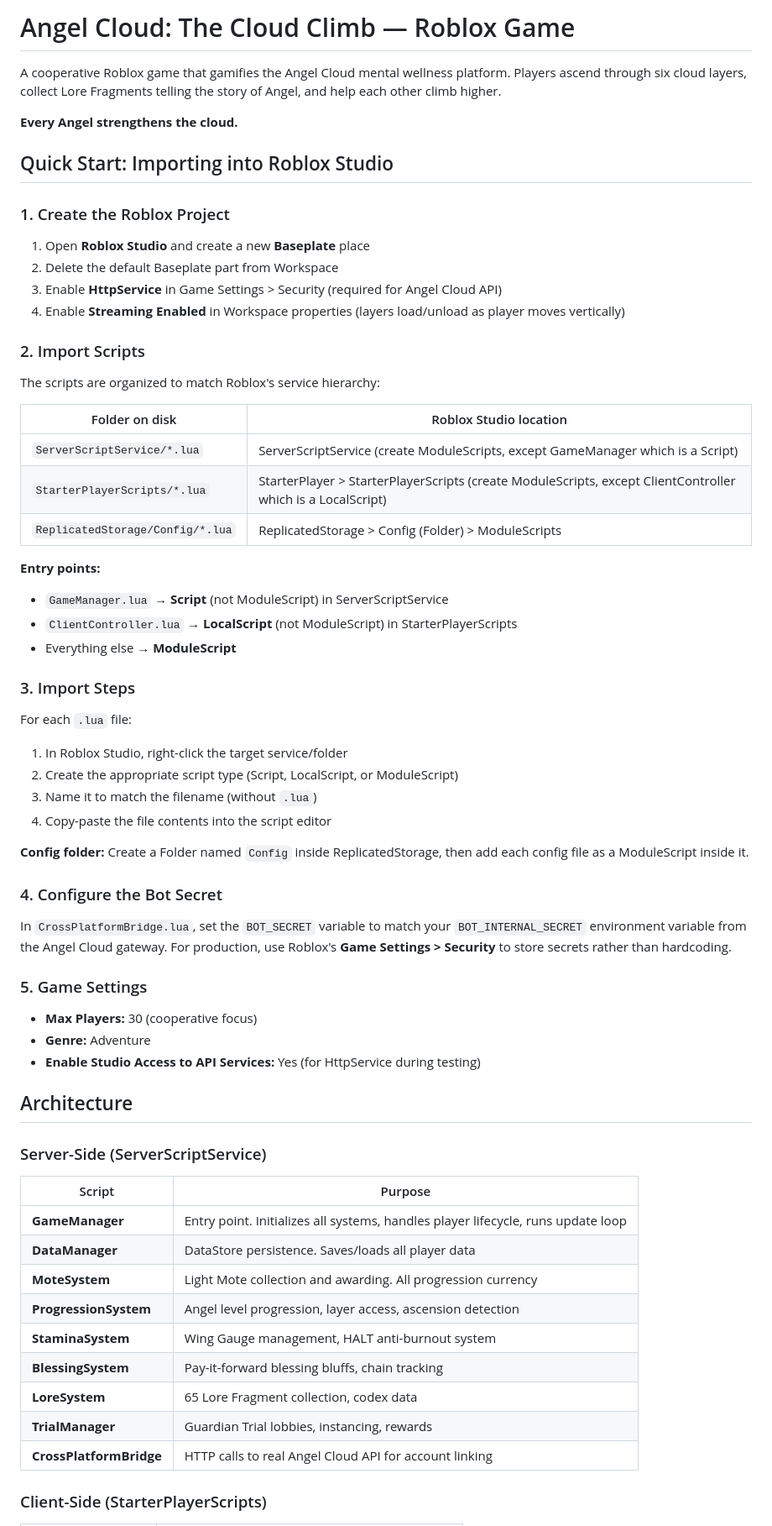
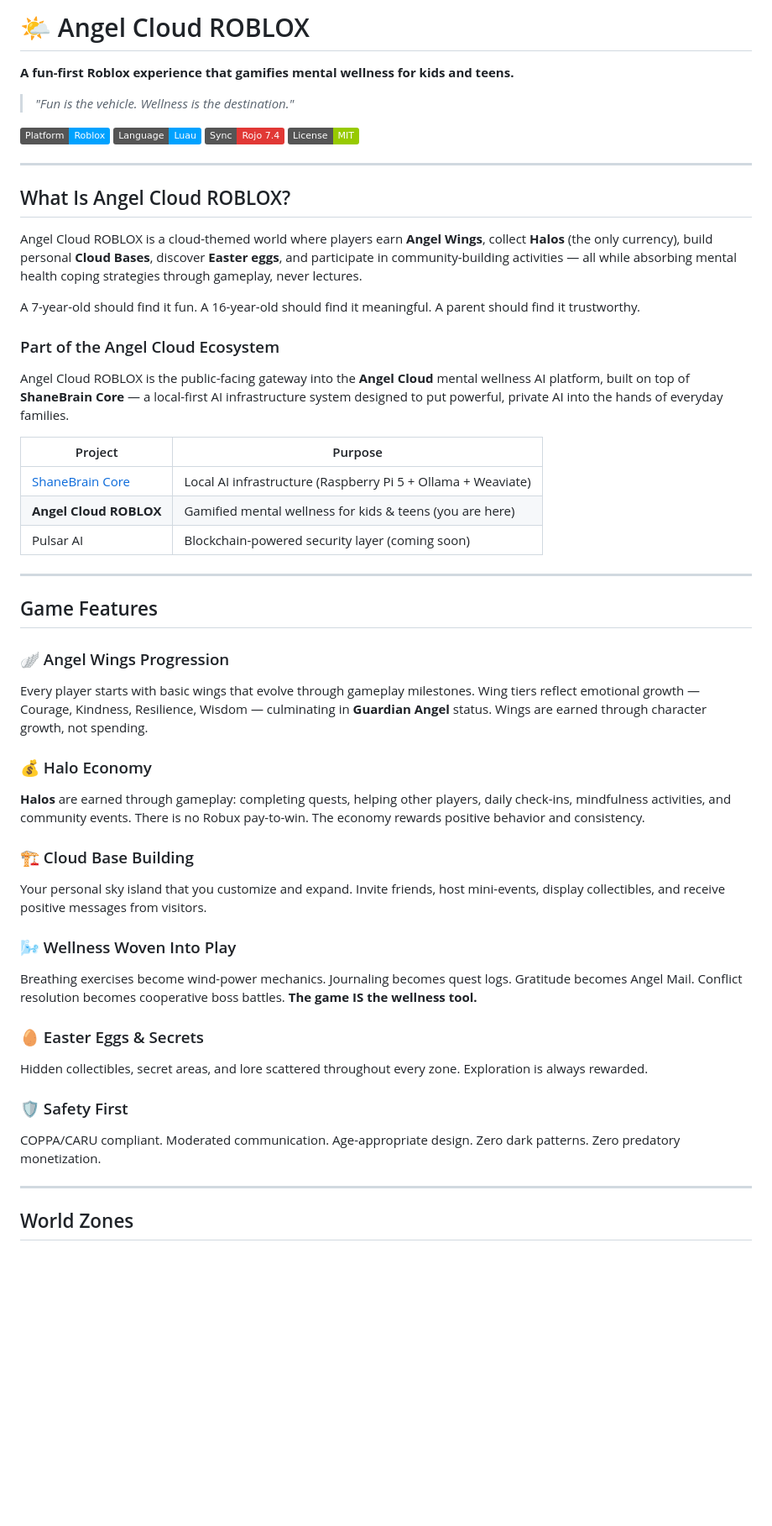
Before and after one commit to thebardchat/angel-cloud-roblox, a Markdown page: README.md, the part around one of its changes. Shown at 84% size. Drawn GitHub-style; badges without logos; blank space fills up the shorter version.

```diff
--- a/README.md
+++ b/README.md
@@ -1,68 +1,55 @@
-# Angel Cloud: The Cloud Climb — Roblox Game
+# 🌤️ Angel Cloud ROBLOX
 
-A cooperative Roblox game that gamifies the Angel Cloud mental wellness platform. Players ascend through six cloud layers, collect Lore Fragments telling the story of Angel, and help each other climb higher.
+**A fun-first Roblox experience that gamifies mental wellness for kids and teens.**
 
-**Every Angel strengthens the cloud.**
+> _"Fun is the vehicle. Wellness is the destination."_
 
-## Quick Start: Importing into Roblox Studio
+[![Roblox](https://img.shields.io/badge/Platform-Roblox-00A2FF?style=flat&logo=roblox&logoColor=white)](https://www.roblox.com)
+[![Luau](https://img.shields.io/badge/Language-Luau-00A2FF?style=flat)](https://luau-lang.org)
+[![Rojo](https://img.shields.io/badge/Sync-Rojo%207.4-E13835?style=flat)](https://rojo.space)
+[![License](https://img.shields.io/badge/License-MIT-green?style=flat)](#license)
 
-### 1. Create the Roblox Project
+---
 
-1. Open **Roblox Studio** and create a new **Baseplate** place
-2. Delete the default Baseplate part from Workspace
-3. Enable **HttpService** in Game Settings > Security (required for Angel Cloud API)
-4. Enable **Streaming Enabled** in Workspace properties (layers load/unload as player moves vertically)
+## What Is Angel Cloud ROBLOX?
 
-### 2. Import Scripts
+Angel Cloud ROBLOX is a cloud-themed world where players earn **Angel Wings**, collect **Halos** (the only currency), build personal **Cloud Bases**, discover **Easter eggs**, and participate in community-building activities — all while absorbing mental health coping strategies through gameplay, never lectures.
 
-The scripts are organized to match Roblox's service hierarchy:
+A 7-year-old should find it fun. A 16-year-old should find it meaningful. A parent should find it trustworthy.
 
-| Folder on disk | Roblox Studio location |
-|---|---|
-| `ServerScriptService/*.lua` | ServerScriptService (create ModuleScripts, except GameManager which is a Script) |
-| `StarterPlayerScripts/*.lua` | StarterPlayer > StarterPlayerScripts (create ModuleScripts, except ClientController which is a LocalScript) |
-| `ReplicatedStorage/Config/*.lua` | ReplicatedStorage > Config (Folder) > ModuleScripts |
+### Part of the Angel Cloud Ecosystem
 
-**Entry points:**
-- `GameManager.lua` → **Script** (not ModuleScript) in ServerScriptService
-- `ClientController.lua` → **LocalScript** (not ModuleScript) in StarterPlayerScripts
-- Everything else → **ModuleScript**
+Angel Cloud ROBLOX is the public-facing gateway into the **Angel Cloud** mental wellness AI platform, built on top of **ShaneBrain Core** — a local-first AI infrastructure system designed to put powerful, private AI into the hands of everyday families.
 
-### 3. Import Steps
+| Project | Purpose |
+|---------|---------|
+| [ShaneBrain Core](https://github.com/thebardchat/shanebrain-core) | Local AI infrastructure (Raspberry Pi 5 + Ollama + Weaviate) |
+| **Angel Cloud ROBLOX** | Gamified mental wellness for kids & teens (you are here) |
+| Pulsar AI | Blockchain-powered security layer (coming soon) |
 
-For each `.lua` file:
-1. In Roblox Studio, right-click the target service/folder
-2. Create the appropriate script type (Script, LocalScript, or ModuleScript)
-3. Name it to match the filename (without `.lua`)
-4. Copy-paste the file contents into the script editor
+---
 
-**Config folder:** Create a Folder named `Config` inside ReplicatedStorage, then add each config file as a ModuleScript inside it.
+## Game Features
 
-### 4. Configure the Bot Secret
+### 🪽 Angel Wings Progression
+Every player starts with basic wings that evolve through gameplay milestones. Wing tiers reflect emotional growth — Courage, Kindness, Resilience, Wisdom — culminating in **Guardian Angel** status. Wings are earned through character growth, not spending.
 
-In `CrossPlatformBridge.lua`, set the `BOT_SECRET` variable to match your `BOT_INTERNAL_SECRET` environment variable from the Angel Cloud gateway. For production, use Roblox's **Game Settings > Security** to store secrets rather than hardcoding.
+### 💰 Halo Economy
+**Halos** are earned through gameplay: completing quests, helping other players, daily check-ins, mindfulness activities, and community events. There is no Robux pay-to-win. The economy rewards positive behavior and consistency.
 
-### 5. Game Settings
+### 🏗️ Cloud Base Building
+Your personal sky island that you customize and expand. Invite friends, host mini-events, display collectibles, and receive positive messages from visitors.
 
-- **Max Players:** 30 (cooperative focus)
-- **Genre:** Adventure
-- **Enable Studio Access to API Services:** Yes (for HttpService during testing)
+### 🌬️ Wellness Woven Into Play
+Breathing exercises become wind-power mechanics. Journaling becomes quest logs. Gratitude becomes Angel Mail. Conflict resolution becomes cooperative boss battles. **The game IS the wellness tool.**
 
-## Architecture
+### 🥚 Easter Eggs & Secrets
+Hidden collectibles, secret areas, and lore scattered throughout every zone. Exploration is always rewarded.
 
-### Server-Side (ServerScriptService)
+### 🛡️ Safety First
+COPPA/CARU compliant. Moderated communication. Age-appropriate design. Zero dark patterns. Zero predatory monetization.
 
-| Script | Purpose |
-|--------|---------|
-| **GameManager** | Entry point. Initializes all systems, handles player lifecycle, runs update loop |
-| **DataManager** | DataStore persistence. Saves/loads all player data |
-| **MoteSystem** | Light Mote collection and awarding. All progression currency |
-| **ProgressionSystem** | Angel level progression, layer access, ascension detection |
-| **StaminaSystem** | Wing Gauge management, HALT anti-burnout system |
-| **BlessingSystem** | Pay-it-forward blessing bluffs, chain tracking |
-| **LoreSystem** | 65 Lore Fragment collection, codex data |
-| **TrialManager** | Guardian Trial lobbies, instancing, rewards |
-| **CrossPlatformBridge** | HTTP calls to real Angel Cloud API for account linking |
+---
 
-### Client-Side (StarterPlayerScripts)
+## World Zones
 
```
Also changed, not shown: other parts of README.md (+198 -74 lines).
